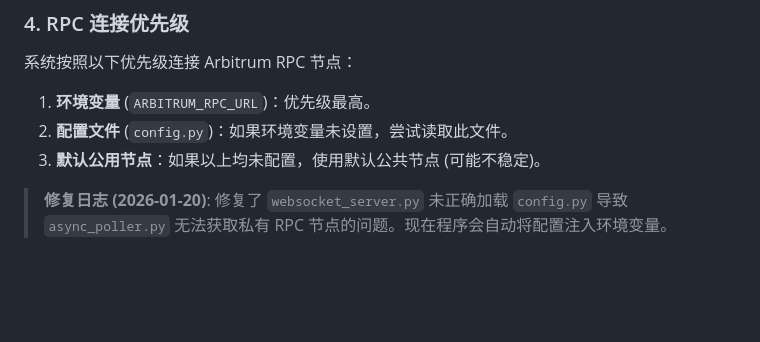
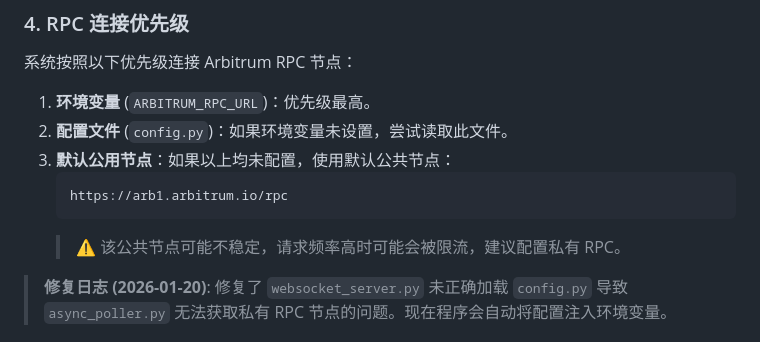
Before and after one commit to DING-88-DING/trade.xyz-ostium, a Markdown page: README.md, the part around the change. GitHub-like rendering; blank space fills up the shorter version.

Commit message:
feat: 更新readme

````diff
--- a/README.md
+++ b/README.md
@@ -205,7 +205,11 @@ HYPERLIQUID_API_URL = "https://api.hyperliquid.xyz"
 
 1.  **环境变量** (`ARBITRUM_RPC_URL`)：优先级最高。
 2.  **配置文件** (`config.py`)：如果环境变量未设置，尝试读取此文件。
-3.  **默认公用节点**：如果以上均未配置，使用默认公共节点 (可能不稳定)。
+3.  **默认公用节点**：如果以上均未配置，使用默认公共节点：
+    ```
+    https://arb1.arbitrum.io/rpc
+    ```
+    > ⚠️ 该公共节点可能不稳定，请求频率高时可能会被限流，建议配置私有 RPC。
 
 > **修复日志 (2026-01-20)**: 修复了 `websocket_server.py` 未正确加载 `config.py` 导致 `async_poller.py` 无法获取私有 RPC 节点的问题。现在程序会自动将配置注入环境变量。
 
````
